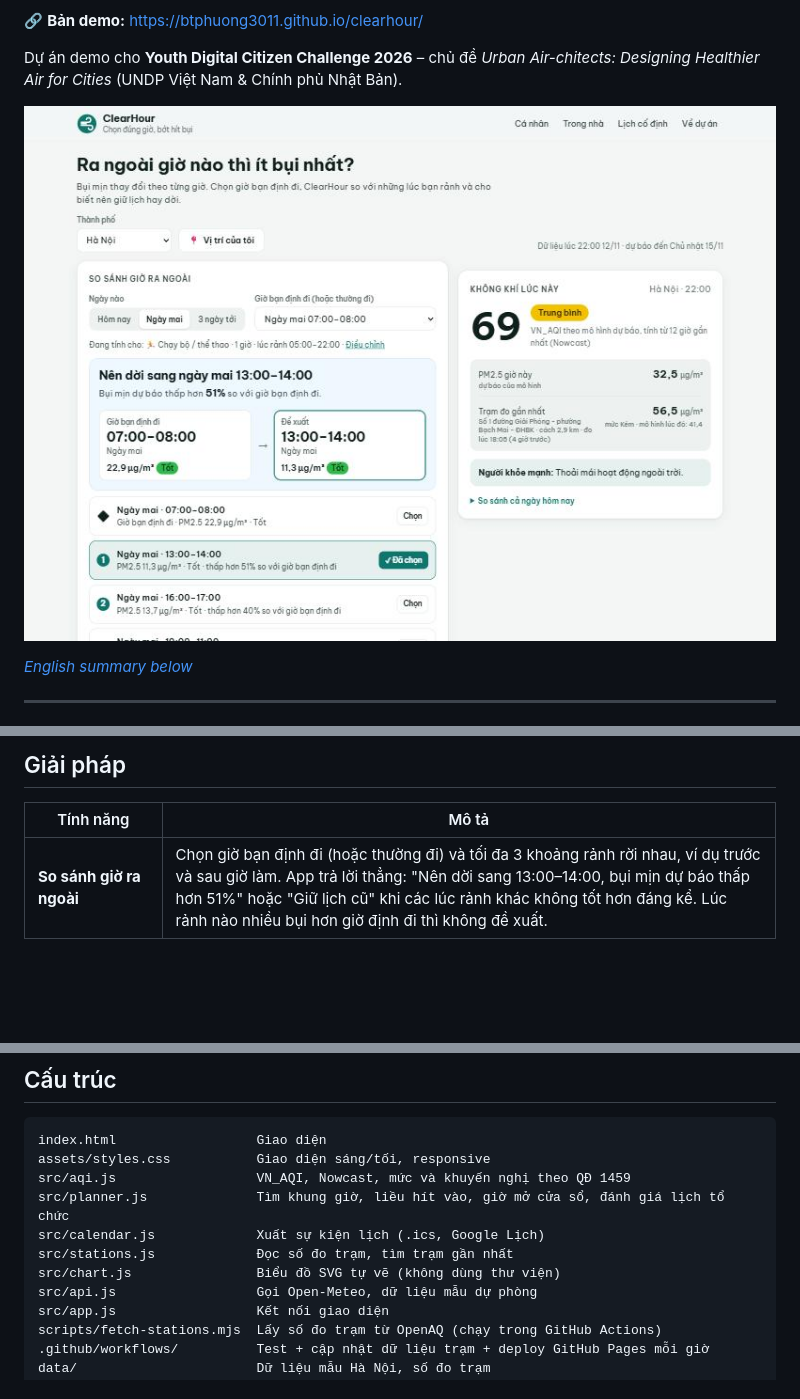
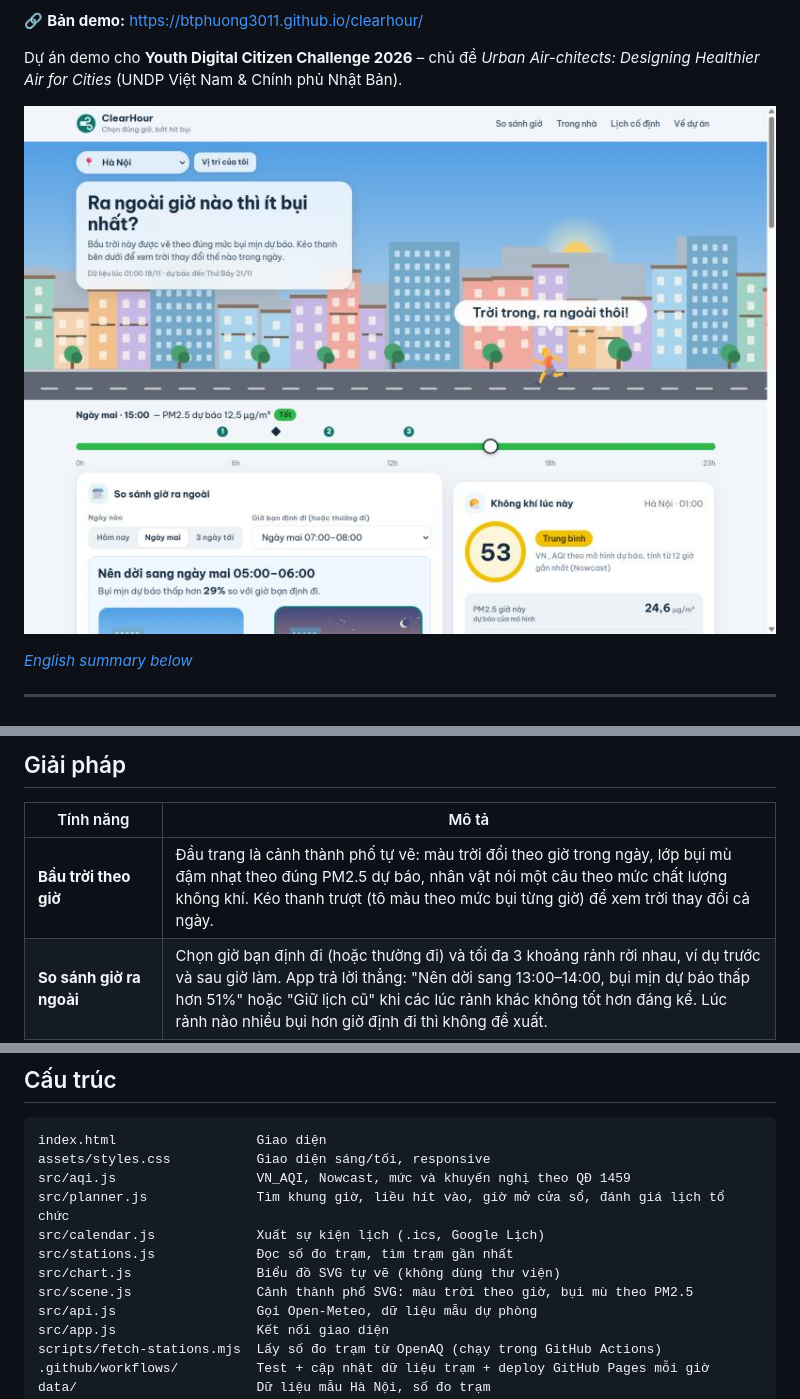
Before and after one commit to btphuong3011/clearhour, a Markdown page: README.md, 3 parts joined by grey strips. GitHub-like rendering; pictures changed too: docs/screenshot.jpg; blank space fills up the shorter version.

Commit message:
Thêm cảnh bầu trời theo giờ, làm gọn giao diện

```diff
--- a/README.md
+++ b/README.md
@@ -25,6 +25,7 @@ Trong khi đó, bụi mịn **thay đổi rất mạnh trong ngày**. Ví dụ t
 
 | Tính năng | Mô tả |
 |---|---|
+| **Bầu trời theo giờ** | Đầu trang là cảnh thành phố tự vẽ: màu trời đổi theo giờ trong ngày, lớp bụi mù đậm nhạt theo đúng PM2.5 dự báo, nhân vật nói một câu theo mức chất lượng không khí. Kéo thanh trượt (tô màu theo mức bụi từng giờ) để xem trời thay đổi cả ngày. |
 | **So sánh giờ ra ngoài** | Chọn giờ bạn định đi (hoặc thường đi) và tối đa 3 khoảng rảnh rời nhau, ví dụ trước và sau giờ làm. App trả lời thẳng: "Nên dời sang 13:00–14:00, bụi mịn dự báo thấp hơn 51%" hoặc "Giữ lịch cũ" khi các lúc rảnh khác không tốt hơn đáng kể. Lúc rảnh nào nhiều bụi hơn giờ định đi thì không đề xuất. |
 | **Hành động sau quyết định** | Khung đã chọn đưa được vào Google Lịch, tải tệp .ics (nhắc trước 15 phút), hoặc sao chép thành tin nhắn rủ nhóm có ngày giờ cụ thể, mức bụi dự báo và link mở lại đúng lựa chọn. |
 | **Độ tin cậy của dữ liệu** | Một dòng ngay dưới gợi ý cho biết trạm đo gần nhất (OpenAQ) khớp hay lệch với mô hình, hoặc không có trạm để đối chiếu. Khi trạm đo còn mới và đang xấu hơn dự báo, lời khuyên sức khỏe theo trạm đo. |
@@ -109,6 +110,7 @@ src/planner.js              Tìm khung giờ, liều hít vào, giờ mở cửa
 src/calendar.js             Xuất sự kiện lịch (.ics, Google Lịch)
 src/stations.js             Đọc số đo trạm, tìm trạm gần nhất
 src/chart.js                Biểu đồ SVG tự vẽ (không dùng thư viện)
+src/scene.js                Cảnh thành phố SVG: màu trời theo giờ, bụi mù theo PM2.5
 src/api.js                  Gọi Open-Meteo, dữ liệu mẫu dự phòng
 src/app.js                  Kết nối giao diện
 scripts/fetch-stations.mjs  Lấy số đo trạm từ OpenAQ (chạy trong GitHub Actions)
```
Also changed, not shown: 5 other files.
